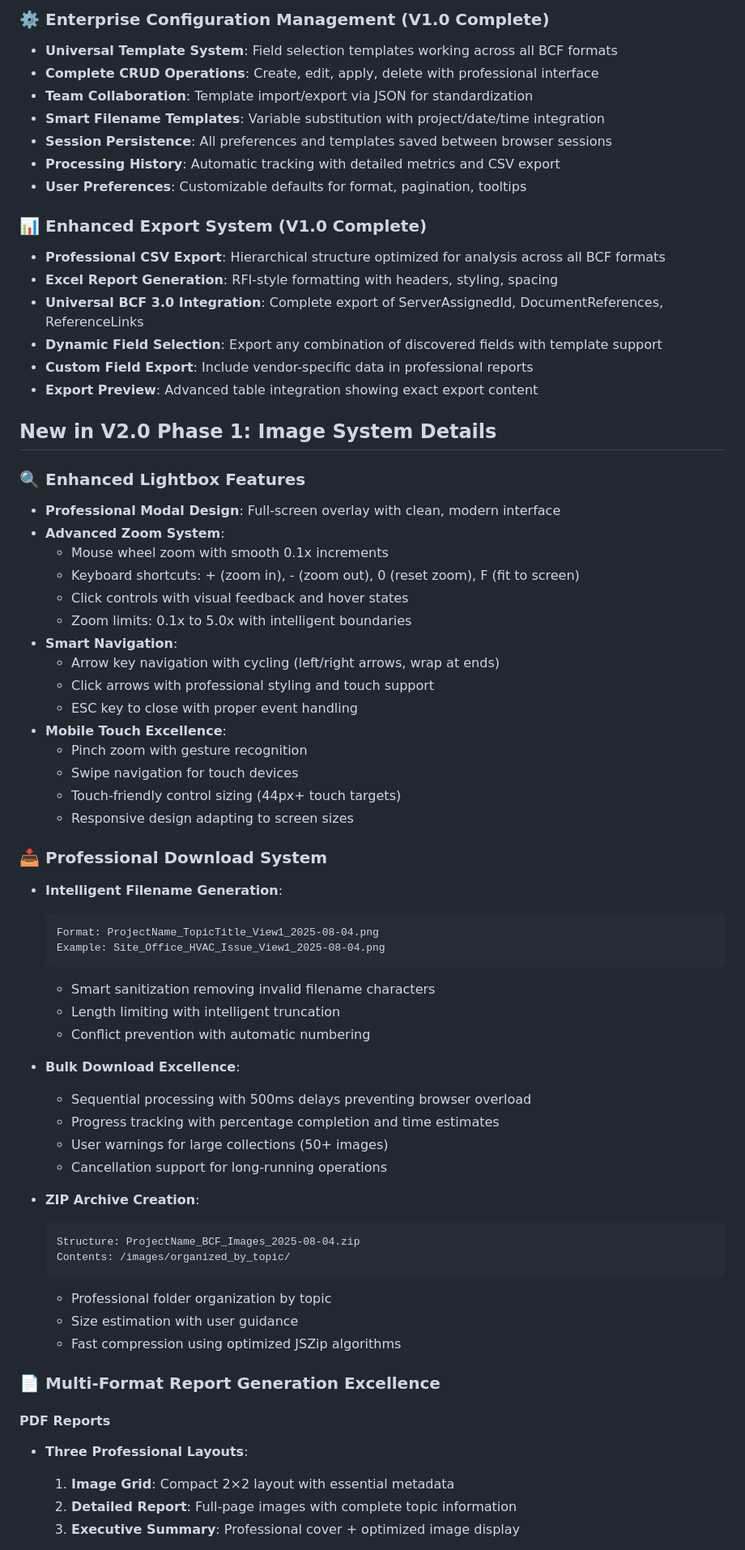
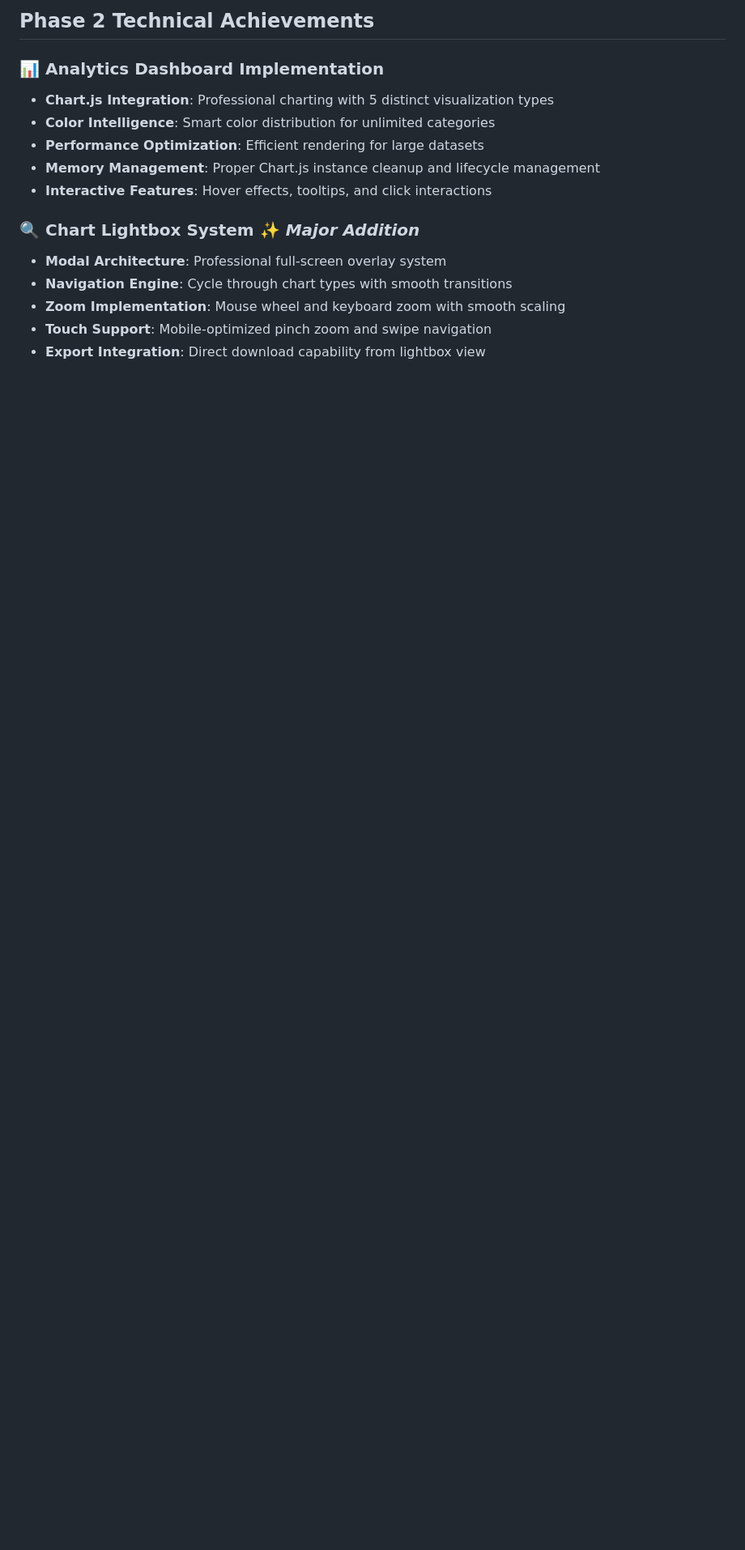
Before and after one commit to TheBIMsider/bcfsleuth, a Markdown page: README.md, the part around one of its changes. Shown at 81% size. Drawn GitHub-style; blank space fills up the shorter version.

````diff
--- a/README.md
+++ b/README.md
@@ -183,70 +263,17 @@ BCFSleuth V2.0 is a comprehensive, client-side BCF management platform that tran
 
-### ⚙️ **Enterprise Configuration Management (V1.0 Complete)**
-- **Universal Template System**: Field selection templates working across all BCF formats
-- **Complete CRUD Operations**: Create, edit, apply, delete with professional interface
-- **Team Collaboration**: Template import/export via JSON for standardization
-- **Smart Filename Templates**: Variable substitution with project/date/time integration
-- **Session Persistence**: All preferences and templates saved between browser sessions
-- **Processing History**: Automatic tracking with detailed metrics and CSV export
-- **User Preferences**: Customizable defaults for format, pagination, tooltips
+## **Phase 2 Technical Achievements**
 
-### 📊 **Enhanced Export System (V1.0 Complete)**
-- **Professional CSV Export**: Hierarchical structure optimized for analysis across all BCF formats
-- **Excel Report Generation**: RFI-style formatting with headers, styling, spacing
-- **Universal BCF 3.0 Integration**: Complete export of ServerAssignedId, DocumentReferences, ReferenceLinks
-- **Dynamic Field Selection**: Export any combination of discovered fields with template support
-- **Custom Field Export**: Include vendor-specific data in professional reports
-- **Export Preview**: Advanced table integration showing exact export content
+### **📊 Analytics Dashboard Implementation**
+- **Chart.js Integration**: Professional charting with 5 distinct visualization types
+- **Color Intelligence**: Smart color distribution for unlimited categories
+- **Performance Optimization**: Efficient rendering for large datasets
+- **Memory Management**: Proper Chart.js instance cleanup and lifecycle management
+- **Interactive Features**: Hover effects, tooltips, and click interactions
 
-## **New in V2.0 Phase 1: Image System Details**
+### **🔍 Chart Lightbox System** ✨ *Major Addition*
+- **Modal Architecture**: Professional full-screen overlay system
+- **Navigation Engine**: Cycle through chart types with smooth transitions
+- **Zoom Implementation**: Mouse wheel and keyboard zoom with smooth scaling
+- **Touch Support**: Mobile-optimized pinch zoom and swipe navigation
+- **Export Integration**: Direct download capability from lightbox view
 
-### **🔍 Enhanced Lightbox Features**
-- **Professional Modal Design**: Full-screen overlay with clean, modern interface
-- **Advanced Zoom System**:
-  - Mouse wheel zoom with smooth 0.1x increments
-  - Keyboard shortcuts: + (zoom in), - (zoom out), 0 (reset zoom), F (fit to screen)
-  - Click controls with visual feedback and hover states
-  - Zoom limits: 0.1x to 5.0x with intelligent boundaries
-- **Smart Navigation**:
-  - Arrow key navigation with cycling (left/right arrows, wrap at ends)
-  - Click arrows with professional styling and touch support
-  - ESC key to close with proper event handling
-- **Mobile Touch Excellence**:
-  - Pinch zoom with gesture recognition
-  - Swipe navigation for touch devices
-  - Touch-friendly control sizing (44px+ touch targets)
-  - Responsive design adapting to screen sizes
-
-### **📥 Professional Download System**
-- **Intelligent Filename Generation**:
-  ```
-  Format: ProjectName_TopicTitle_View1_2025-08-04.png
-  Example: Site_Office_HVAC_Issue_View1_2025-08-04.png
-  ```
-  - Smart sanitization removing invalid filename characters
-  - Length limiting with intelligent truncation
-  - Conflict prevention with automatic numbering
-
-- **Bulk Download Excellence**:
-  - Sequential processing with 500ms delays preventing browser overload
-  - Progress tracking with percentage completion and time estimates
-  - User warnings for large collections (50+ images)
-  - Cancellation support for long-running operations
-
-- **ZIP Archive Creation**:
-  ```
-  Structure: ProjectName_BCF_Images_2025-08-04.zip
-  Contents: /images/organized_by_topic/
-  ```
-  - Professional folder organization by topic
-  - Size estimation with user guidance
-  - Fast compression using optimized JSZip algorithms
-
-### **📄 Multi-Format Report Generation Excellence**
-
-#### **PDF Reports**
-- **Three Professional Layouts**:
-  1. **Image Grid**: Compact 2×2 layout with essential metadata
-  2. **Detailed Report**: Full-page images with complete topic information
-  3. **Executive Summary**: Professional cover + optimized image display
-
````
Also changed, not shown: other parts of README.md (+266 -239 lines).
